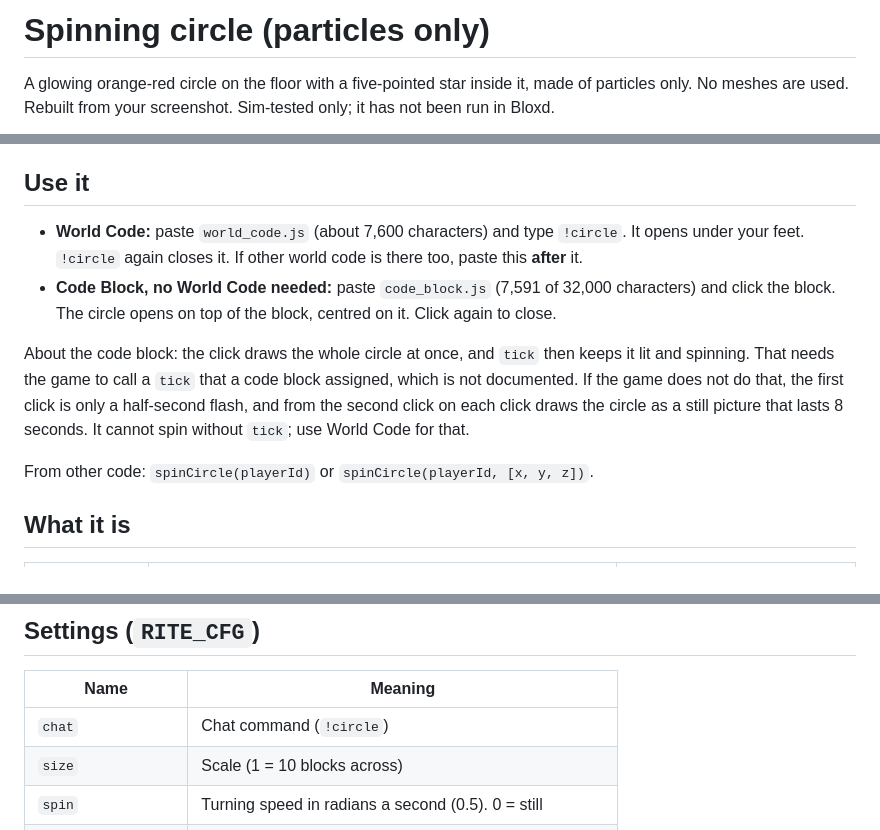
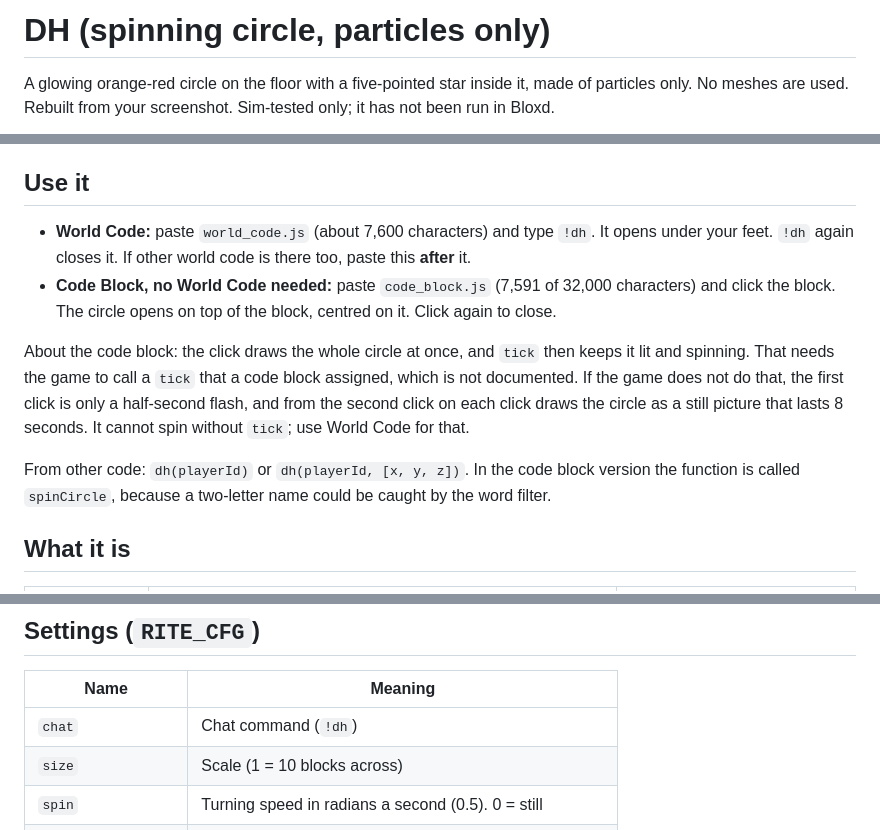
Before and after one commit to denightlocator/hole, a Markdown page: dh/README.md, 3 parts joined by grey strips. Drawn GitHub-style.

Commit message:
Rename the spinning circle to DH: folder dh/, chat !dh, function dh()
Co-authored-by: arena-agent <297053741+arena-agent@users.noreply.github.com>

```diff
--- a/spin_circle/README.md
+++ b/dh/README.md
@@ -1,4 +1,4 @@
-# Spinning circle (particles only)
+# DH (spinning circle, particles only)
 
 A glowing orange-red circle on the floor with a five-pointed star inside
 it, made of particles only. No meshes are used. Rebuilt from your
@@ -12,7 +12,7 @@ screenshot of the game; real particles will look softer.
 ## Use it
 
 - **World Code:** paste `world_code.js` (about 7,600 characters) and type
-  `!circle`. It opens under your feet. `!circle` again closes it. If other
+  `!dh`. It opens under your feet. `!dh` again closes it. If other
   world code is there too, paste this **after** it.
 - **Code Block, no World Code needed:** paste `code_block.js` (7,591 of
   32,000 characters) and click the block. The circle opens on top of the
@@ -25,7 +25,9 @@ the first click is only a half-second flash, and from the second click on
 each click draws the circle as a still picture that lasts 8 seconds. It
 cannot spin without `tick`; use World Code for that.
 
-From other code: `spinCircle(playerId)` or `spinCircle(playerId, [x, y, z])`.
+From other code: `dh(playerId)` or `dh(playerId, [x, y, z])`. In the code
+block version the function is called `spinCircle`, because a two-letter name
+could be caught by the word filter.
 
 ## What it is
 
@@ -51,7 +53,7 @@ more stepped).
 
 | Name | Meaning |
 |---|---|
-| `chat` | Chat command (`!circle`) |
+| `chat` | Chat command (`!dh`) |
 | `size` | Scale (1 = 10 blocks across) |
 | `spin` | Turning speed in radians a second (0.5). 0 = still |
 | `pointsPerTick` | Points re-lit each tick (42) |
```
Also changed, not shown: README.md (+1 -1 lines), dh/preview/circle.png (renamed from spin_circle/preview/circle.png), 8 other files.
